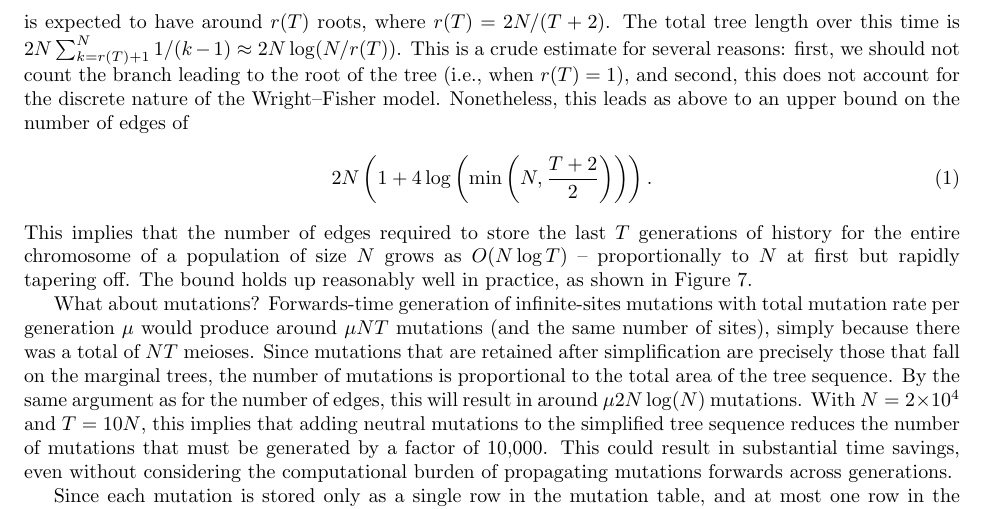
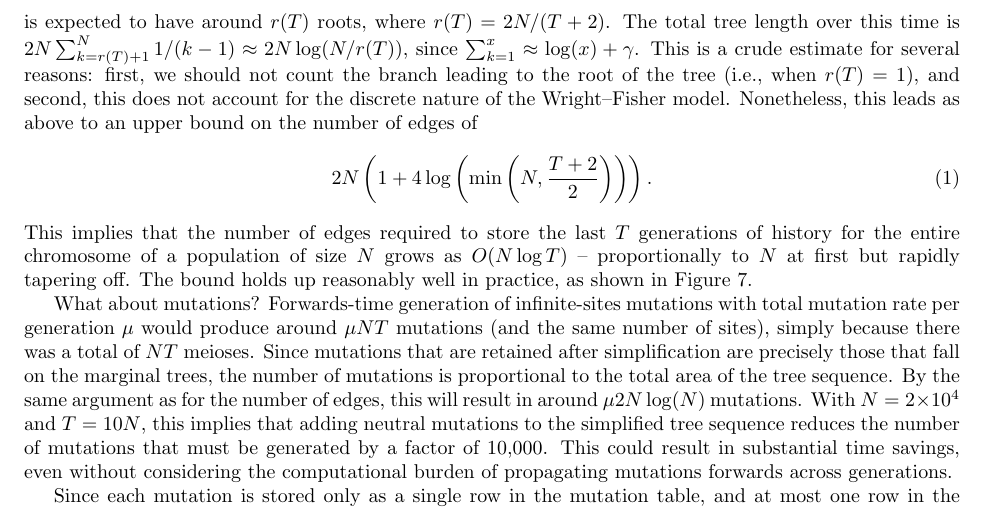
Before and after one commit to petrelharp/ftprime_ms, a LaTeX paper (forwards_paper.tex): part of page 14 of 27, cut so that both start at the same text. Compiled offline with pdfLaTeX.

Commit message:
note on harmonic series

```diff
--- a/forwards_paper.tex
+++ b/forwards_paper.tex
@@ -923,7 +923,8 @@ implies that a marginal tree cut $T$ units of time ago
 %    N/n = (T+2)/2 and so n = 2N/(T+2)
 is expected to have around $r(T)$ roots, where $r(T) = 2N/(T+2)$.
 The total tree length over this time is
-$2N \sum_{k=r(T)+1}^N 1/(k-1) \approx 2 N \log(N/r(T))$.
+$2N \sum_{k=r(T)+1}^N 1/(k-1) \approx 2 N \log(N/r(T))$,
+since $\sum_{k=1}^x \approx \log(x) + \gamma$.
 This is a crude estimate for several reasons:
 first, we should not count the branch leading to the root of the tree (i.e., when $r(T)=1$),
 and second, this does not account for the discrete nature of the Wright--Fisher model.
```
